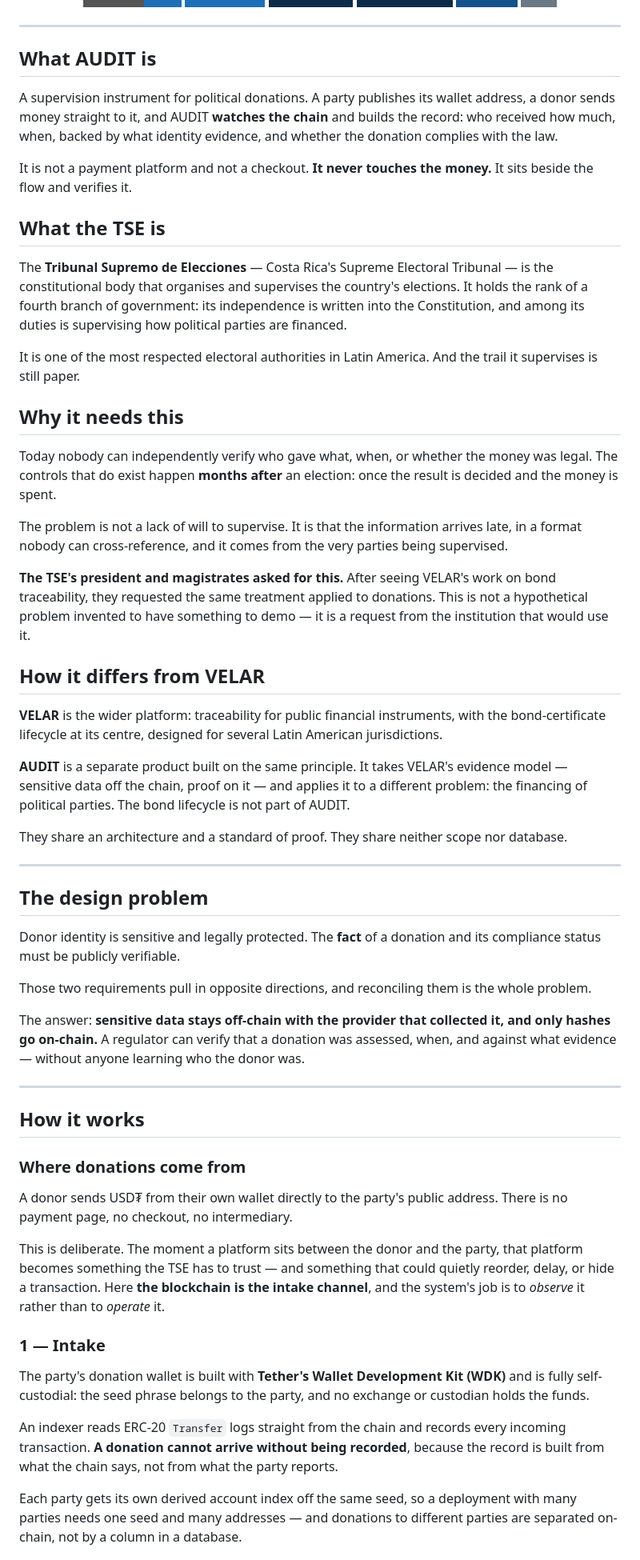
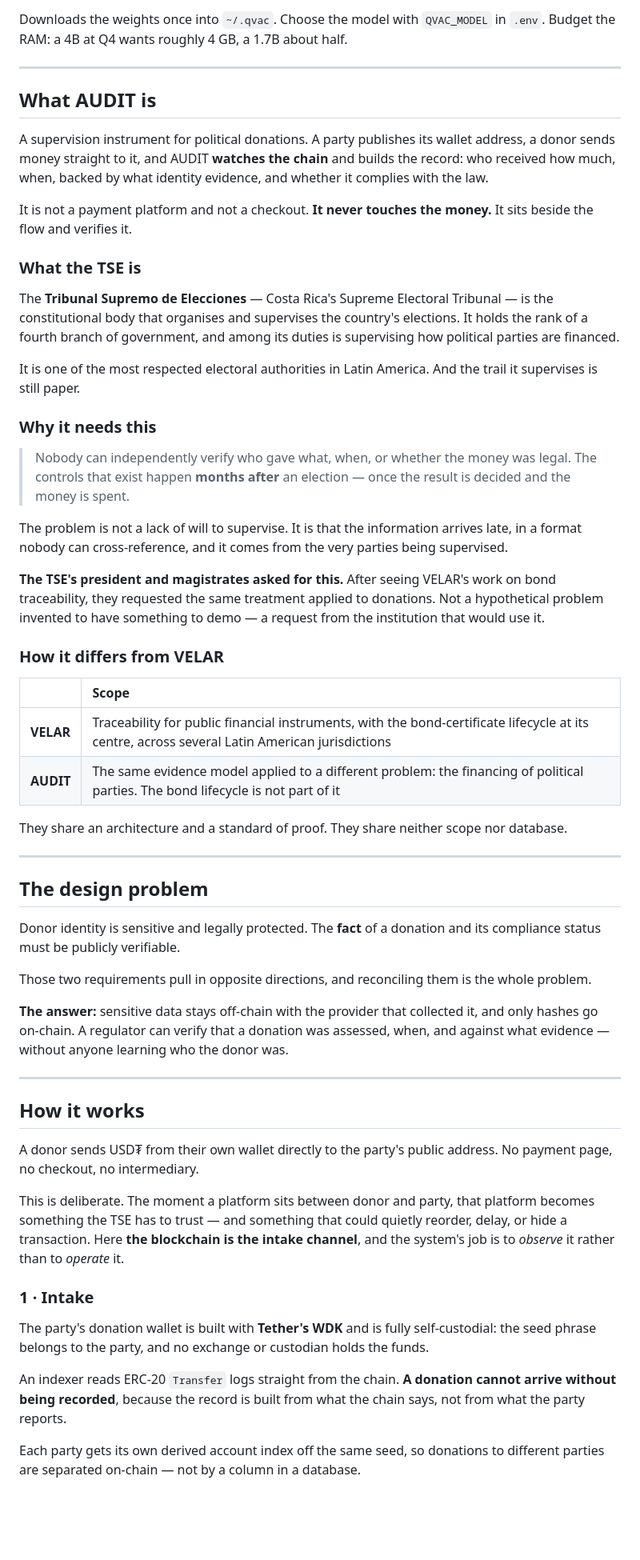
Before and after one commit to Velar-Bonds/Velar-Audit, a Markdown page: README.md, the part around one of its changes. Shown at 80% size. Drawn GitHub-style; folded sections open; badges without logos; blank space fills up the shorter version.

```diff
--- a/README.md
+++ b/README.md
@@ -22,3 +109,7 @@ provider.
+Downloads the weights once into `~/.qvac`. Choose the model with `QVAC_MODEL`
+in `.env`. Budget the RAM: a 4B at Q4 wants roughly 4 GB, a 1.7B about half.
+
+</details>
 
 ---
 
@@ -27,47 +118,42 @@ provider.
 A supervision instrument for political donations. A party publishes its wallet
 address, a donor sends money straight to it, and AUDIT **watches the chain** and
 builds the record: who received how much, when, backed by what identity
-evidence, and whether the donation complies with the law.
+evidence, and whether it complies with the law.
 
 It is not a payment platform and not a checkout. **It never touches the money.**
 It sits beside the flow and verifies it.
 
-## What the TSE is
+### What the TSE is
 
 The **Tribunal Supremo de Elecciones** — Costa Rica's Supreme Electoral Tribunal
 — is the constitutional body that organises and supervises the country's
-elections. It holds the rank of a fourth branch of government: its independence
-is written into the Constitution, and among its duties is supervising how
-political parties are financed.
+elections. It holds the rank of a fourth branch of government, and among its
+duties is supervising how political parties are financed.
 
 It is one of the most respected electoral authorities in Latin America. And the
 trail it supervises is still paper.
 
-## Why it needs this
+### Why it needs this
 
-Today nobody can independently verify who gave what, when, or whether the money
-was legal. The controls that do exist happen **months after** an election: once
-the result is decided and the money is spent.
+> Nobody can independently verify who gave what, when, or whether the money was
+> legal. The controls that exist happen **months after** an election — once the
+> result is decided and the money is spent.
 
 The problem is not a lack of will to supervise. It is that the information
 arrives late, in a format nobody can cross-reference, and it comes from the very
 parties being supervised.
 
-**The TSE's president and magistrates asked for this.** After seeing VELAR's work
-on bond traceability, they requested the same treatment applied to donations.
-This is not a hypothetical problem invented to have something to demo — it is a
+**The TSE's president and magistrates asked for this.** After seeing VELAR's
+work on bond traceability, they requested the same treatment applied to
+donations. Not a hypothetical problem invented to have something to demo — a
 request from the institution that would use it.
 
-## How it differs from VELAR
+### How it differs from VELAR
 
-**VELAR** is the wider platform: traceability for public financial instruments,
-with the bond-certificate lifecycle at its centre, designed for several Latin
-American jurisdictions.
-
-**AUDIT** is a separate product built on the same principle. It takes VELAR's
-evidence model — sensitive data off the chain, proof on it — and applies it to a
-different problem: the financing of political parties. The bond lifecycle is not
-part of AUDIT.
+| | Scope |
+|:--|:--|
+| **VELAR** | Traceability for public financial instruments, with the bond-certificate lifecycle at its centre, across several Latin American jurisdictions |
+| **AUDIT** | The same evidence model applied to a different problem: the financing of political parties. The bond lifecycle is not part of it |
 
 They share an architecture and a standard of proof. They share neither scope nor
 database.
@@ -76,43 +162,40 @@ database.
 
 ## The design problem
 
-Donor identity is sensitive and legally protected. The **fact** of a donation and
-its compliance status must be publicly verifiable.
+Donor identity is sensitive and legally protected. The **fact** of a donation
+and its compliance status must be publicly verifiable.
 
 Those two requirements pull in opposite directions, and reconciling them is the
 whole problem.
 
-The answer: **sensitive data stays off-chain with the provider that collected it,
-and only hashes go on-chain.** A regulator can verify that a donation was
-assessed, when, and against what evidence — without anyone learning who the donor
-was.
+**The answer:** sensitive data stays off-chain with the provider that collected
+it, and only hashes go on-chain. A regulator can verify that a donation was
+assessed, when, and against what evidence — without anyone learning who the
+donor was.
 
 ---
 
 ## How it works
 
-### Where donations come from
+A donor sends USD₮ from their own wallet directly to the party's public address.
+No payment page, no checkout, no intermediary.
 
-A donor sends USD₮ from their own wallet directly to the party's public address.
-There is no payment page, no checkout, no intermediary.
-
-This is deliberate. The moment a platform sits between the donor and the party,
-that platform becomes something the TSE has to trust — and something that could
+This is deliberate. The moment a platform sits between donor and party, that
+platform becomes something the TSE has to trust — and something that could
 quietly reorder, delay, or hide a transaction. Here **the blockchain is the
 intake channel**, and the system's job is to *observe* it rather than to
 *operate* it.
 
-### 1 — Intake
+### 1 · Intake
 
-The party's donation wallet is built with **Tether's Wallet Development Kit
-(WDK)** and is fully self-custodial: the seed phrase belongs to the party, and no
-exchange or custodian holds the funds.
+The party's donation wallet is built with **Tether's WDK** and is fully
+self-custodial: the seed phrase belongs to the party, and no exchange or
+custodian holds the funds.
 
-An indexer reads ERC-20 `Transfer` logs straight from the chain and records every
-incoming transaction. **A donation cannot arrive without being recorded**, because
-the record is built from what the chain says, not from what the party reports.
+An indexer reads ERC-20 `Transfer` logs straight from the chain. **A donation
+cannot arrive without being recorded**, because the record is built from what
+the chain says, not from what the party reports.
 
-Each party gets its own derived account index off the same seed, so a deployment
-with many parties needs one seed and many addresses — and donations to different
-parties are separated on-chain, not by a column in a database.
+Each party gets its own derived account index off the same seed, so donations to
+different parties are separated on-chain — not by a column in a database.
 
```
Also changed, not shown: other parts of README.md (+166 -160 lines).
